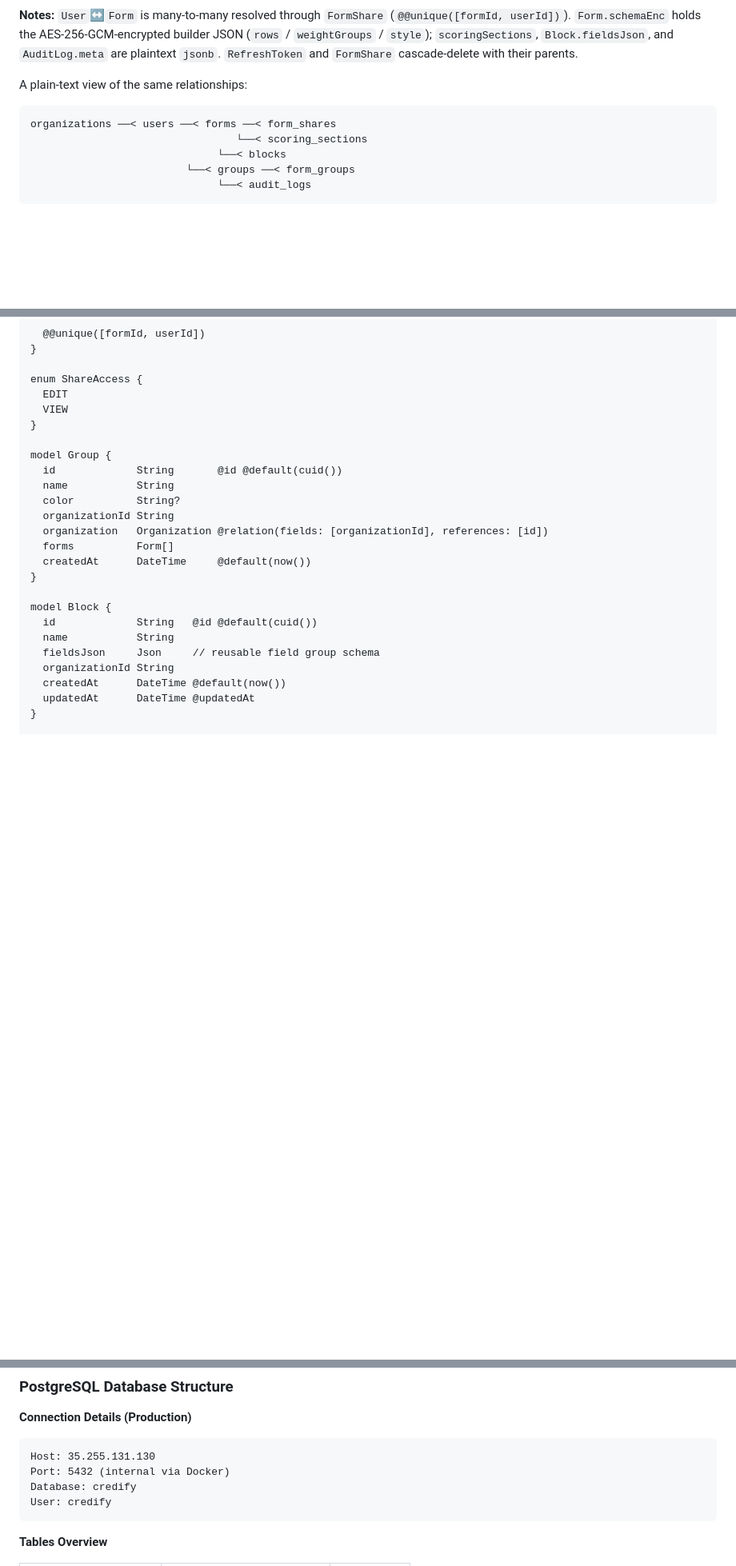
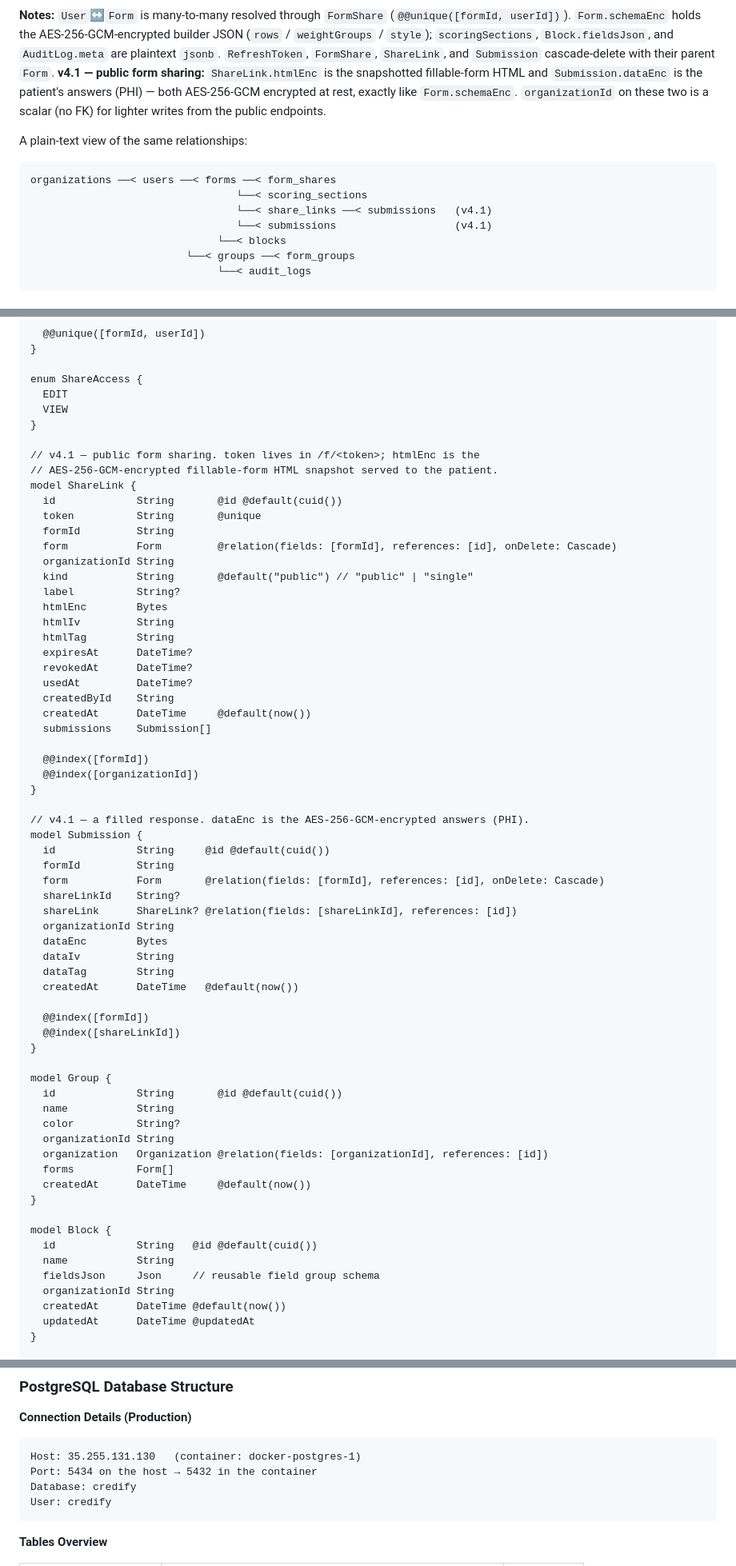
Before and after one commit to anupammo/credifyfbs, a Markdown page: README.md, 3 parts joined by grey strips. Shown at 80% size. Drawn GitHub-style; blank space fills up the shorter version.

Commit message:
readme data model updated

````diff
--- a/README.md
+++ b/README.md
@@ -418,12 +447,14 @@ erDiagram
 ```
 
-**Notes:** `User`↔`Form` is many-to-many resolved through `FormShare` (`@@unique([formId, userId])`). `Form.schemaEnc` holds the AES-256-GCM-encrypted builder JSON (`rows` / `weightGroups` / `style`); `scoringSections`, `Block.fieldsJson`, and `AuditLog.meta` are plaintext `jsonb`. `RefreshToken` and `FormShare` cascade-delete with their parents.
+**Notes:** `User`↔`Form` is many-to-many resolved through `FormShare` (`@@unique([formId, userId])`). `Form.schemaEnc` holds the AES-256-GCM-encrypted builder JSON (`rows` / `weightGroups` / `style`); `scoringSections`, `Block.fieldsJson`, and `AuditLog.meta` are plaintext `jsonb`. `RefreshToken`, `FormShare`, `ShareLink`, and `Submission` cascade-delete with their parent `Form`. **v4.1 — public form sharing:** `ShareLink.htmlEnc` is the snapshotted fillable-form HTML and `Submission.dataEnc` is the patient's answers (PHI) — both AES-256-GCM encrypted at rest, exactly like `Form.schemaEnc`. `organizationId` on these two is a scalar (no FK) for lighter writes from the public endpoints.
 
 A plain-text view of the same relationships:
 
 ```
 organizations ──< users ──< forms ──< form_shares
                                  └──< scoring_sections
+                                 └──< share_links ──< submissions   (v4.1)
+                                 └──< submissions                   (v4.1)
                               └──< blocks
                          └──< groups ──< form_groups
                               └──< audit_logs
@@ -498,6 +531,47 @@ model FormShare {
 enum ShareAccess {
   EDIT
   VIEW
+}
+
+// v4.1 — public form sharing. token lives in /f/<token>; htmlEnc is the
+// AES-256-GCM-encrypted fillable-form HTML snapshot served to the patient.
+model ShareLink {
+  id             String       @id @default(cuid())
+  token          String       @unique
+  formId         String
+  form           Form         @relation(fields: [formId], references: [id], onDelete: Cascade)
+  organizationId String
+  kind           String       @default("public") // "public" | "single"
+  label          String?
+  htmlEnc        Bytes
+  htmlIv         String
+  htmlTag        String
+  expiresAt      DateTime?
+  revokedAt      DateTime?
+  usedAt         DateTime?
+  createdById    String
+  createdAt      DateTime     @default(now())
+  submissions    Submission[]
+
+  @@index([formId])
+  @@index([organizationId])
+}
+
+// v4.1 — a filled response. dataEnc is the AES-256-GCM-encrypted answers (PHI).
+model Submission {
+  id             String     @id @default(cuid())
+  formId         String
+  form           Form       @relation(fields: [formId], references: [id], onDelete: Cascade)
+  shareLinkId    String?
+  shareLink      ShareLink? @relation(fields: [shareLinkId], references: [id])
+  organizationId String
+  dataEnc        Bytes
+  dataIv         String
+  dataTag        String
+  createdAt      DateTime   @default(now())
+
+  @@index([formId])
+  @@index([shareLinkId])
 }
 
 model Group {
@@ -537,8 +611,8 @@ model AuditLog {
 
 **Connection Details (Production)**
 ```
-Host: 35.255.131.130
-Port: 5432 (internal via Docker)
+Host: 35.255.131.130   (container: docker-postgres-1)
+Port: 5434 on the host → 5432 in the container
 Database: credify
 User: credify
 ```
````
Also changed, not shown: other parts of README.md (+68 -0 lines).
